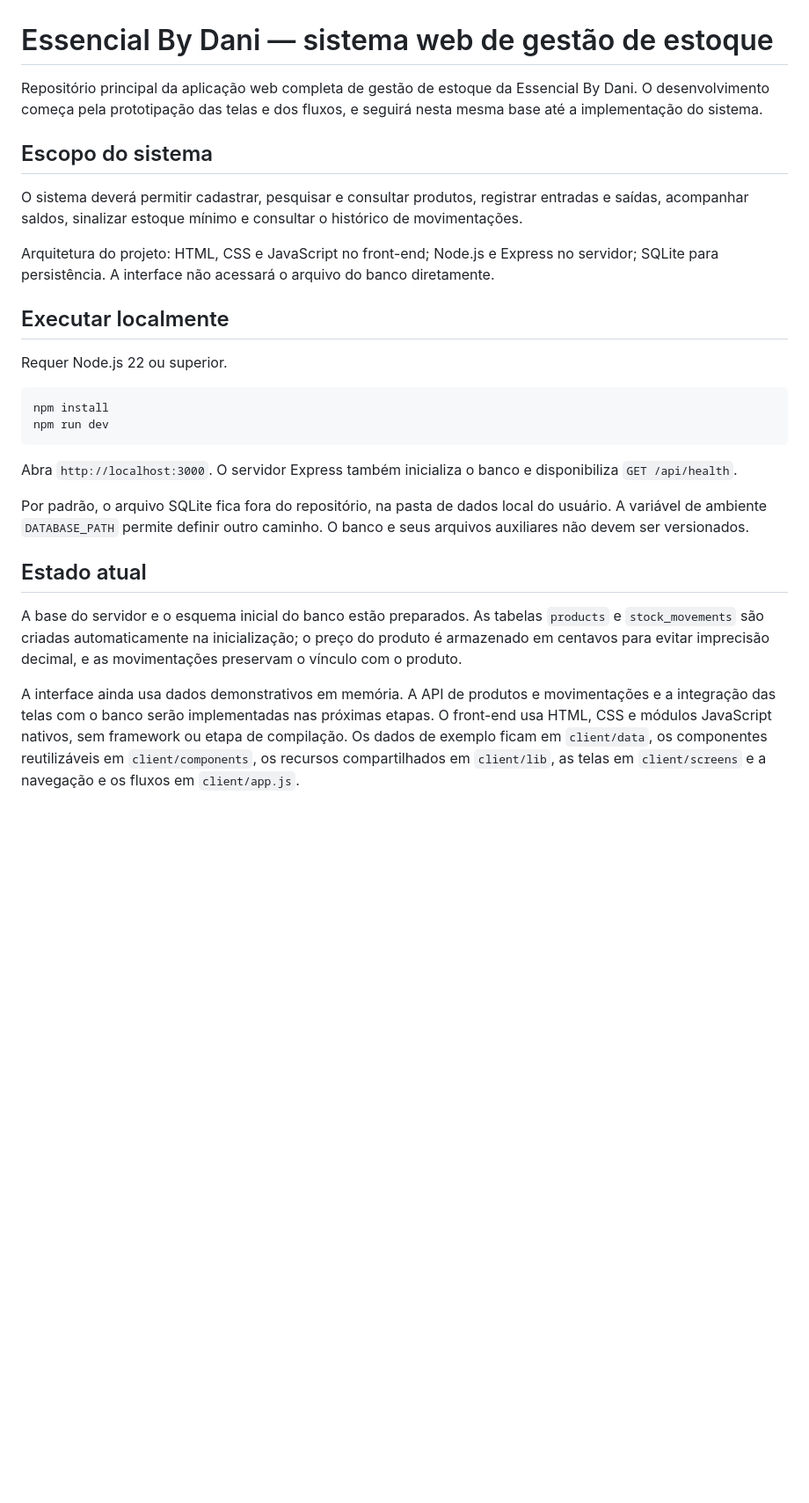
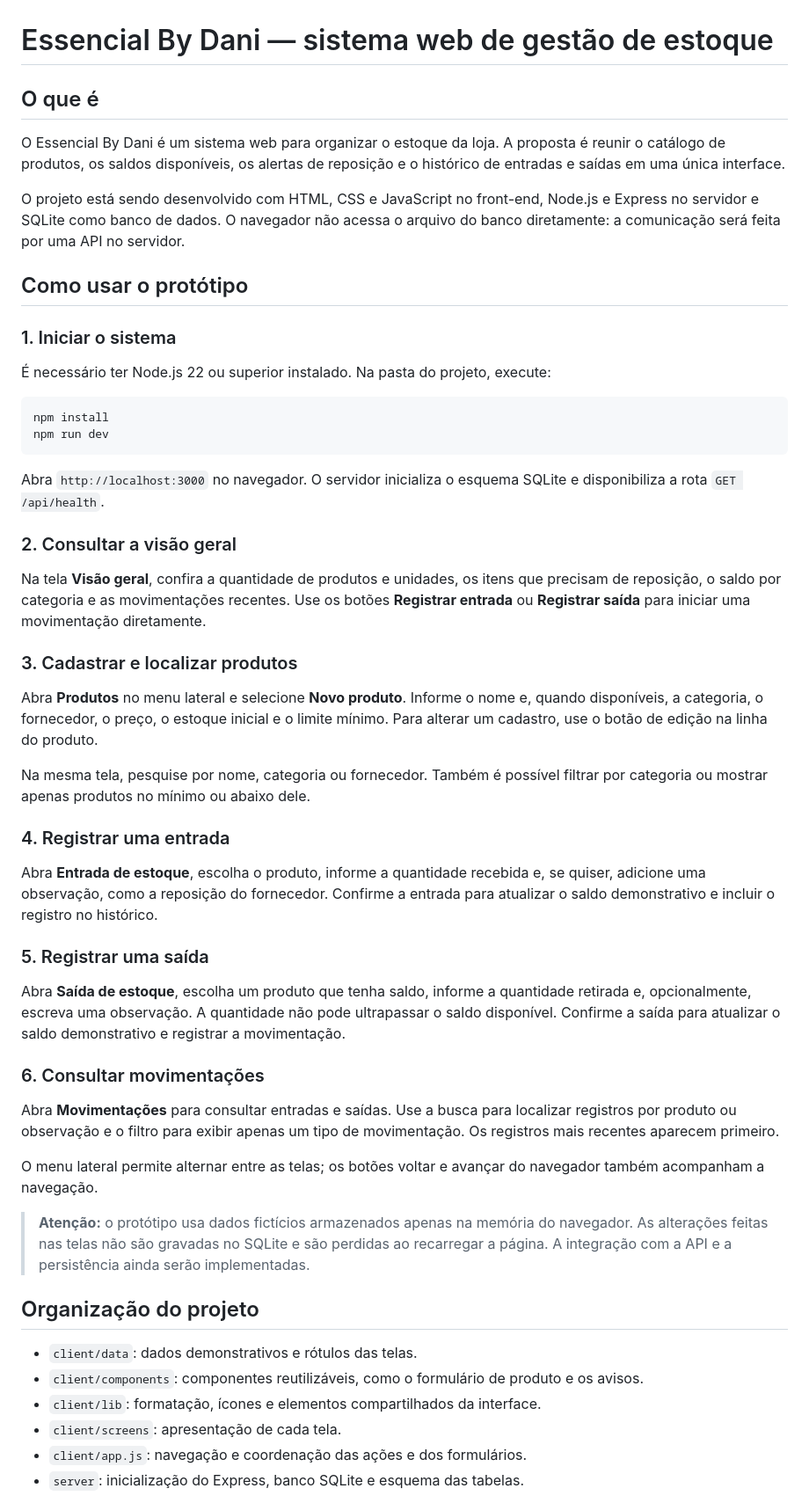
Before and after one commit to Kauanvieira022/essencial-by-dani-web, a Markdown page: README.md, the part around one of its changes. Shown at 88% size. Drawn GitHub-style; blank space fills up the shorter version.

Commit message:
docs: adiciona guia de uso ao README

````diff
--- a/README.md
+++ b/README.md
@@ -1,28 +1,56 @@
 # Essencial By Dani — sistema web de gestão de estoque
 
-Repositório principal da aplicação web completa de gestão de estoque da Essencial By Dani. O desenvolvimento começa pela prototipação das telas e dos fluxos, e seguirá nesta mesma base até a implementação do sistema.
+## O que é
 
-## Escopo do sistema
+O Essencial By Dani é um sistema web para organizar o estoque da loja. A proposta é reunir o catálogo de produtos, os saldos disponíveis, os alertas de reposição e o histórico de entradas e saídas em uma única interface.
 
-O sistema deverá permitir cadastrar, pesquisar e consultar produtos, registrar entradas e saídas, acompanhar saldos, sinalizar estoque mínimo e consultar o histórico de movimentações.
+O projeto está sendo desenvolvido com HTML, CSS e JavaScript no front-end, Node.js e Express no servidor e SQLite como banco de dados. O navegador não acessa o arquivo do banco diretamente: a comunicação será feita por uma API no servidor.
 
-Arquitetura do projeto: HTML, CSS e JavaScript no front-end; Node.js e Express no servidor; SQLite para persistência. A interface não acessará o arquivo do banco diretamente.
+## Como usar o protótipo
 
-## Executar localmente
+### 1. Iniciar o sistema
 
-Requer Node.js 22 ou superior.
+É necessário ter Node.js 22 ou superior instalado. Na pasta do projeto, execute:
 
 ```sh
 npm install
 npm run dev
 ```
 
-Abra `http://localhost:3000`. O servidor Express também inicializa o banco e disponibiliza `GET /api/health`.
+Abra `http://localhost:3000` no navegador. O servidor inicializa o esquema SQLite e disponibiliza a rota `GET /api/health`.
 
-Por padrão, o arquivo SQLite fica fora do repositório, na pasta de dados local do usuário. A variável de ambiente `DATABASE_PATH` permite definir outro caminho. O banco e seus arquivos auxiliares não devem ser versionados.
+### 2. Consultar a visão geral
 
-## Estado atual
+Na tela **Visão geral**, confira a quantidade de produtos e unidades, os itens que precisam de reposição, o saldo por categoria e as movimentações recentes. Use os botões **Registrar entrada** ou **Registrar saída** para iniciar uma movimentação diretamente.
 
-A base do servidor e o esquema inicial do banco estão preparados. As tabelas `products` e `stock_movements` são criadas automaticamente na inicialização; o preço do produto é armazenado em centavos para evitar imprecisão decimal, e as movimentações preservam o vínculo com o produto.
+### 3. Cadastrar e localizar produtos
 
-A interface ainda usa dados demonstrativos em memória. A API de produtos e movimentações e a integração das telas com o banco serão implementadas nas próximas etapas. O front-end usa HTML, CSS e módulos JavaScript nativos, sem framework ou etapa de compilação. Os dados de exemplo ficam em `client/data`, os componentes reutilizáveis em `client/components`, os recursos compartilhados em `client/lib`, as telas em `client/screens` e a navegação e os fluxos em `client/app.js`.
+Abra **Produtos** no menu lateral e selecione **Novo produto**. Informe o nome e, quando disponíveis, a categoria, o fornecedor, o preço, o estoque inicial e o limite mínimo. Para alterar um cadastro, use o botão de edição na linha do produto.
+
+Na mesma tela, pesquise por nome, categoria ou fornecedor. Também é possível filtrar por categoria ou mostrar apenas produtos no mínimo ou abaixo dele.
+
+### 4. Registrar uma entrada
+
+Abra **Entrada de estoque**, escolha o produto, informe a quantidade recebida e, se quiser, adicione uma observação, como a reposição do fornecedor. Confirme a entrada para atualizar o saldo demonstrativo e incluir o registro no histórico.
+
+### 5. Registrar uma saída
+
+Abra **Saída de estoque**, escolha um produto que tenha saldo, informe a quantidade retirada e, opcionalmente, escreva uma observação. A quantidade não pode ultrapassar o saldo disponível. Confirme a saída para atualizar o saldo demonstrativo e registrar a movimentação.
+
+### 6. Consultar movimentações
+
+Abra **Movimentações** para consultar entradas e saídas. Use a busca para localizar registros por produto ou observação e o filtro para exibir apenas um tipo de movimentação. Os registros mais recentes aparecem primeiro.
+
+O menu lateral permite alternar entre as telas; os botões voltar e avançar do navegador também acompanham a navegação.
+
+> **Atenção:** o protótipo usa dados fictícios armazenados apenas na memória do navegador. As alterações feitas nas telas não são gravadas no SQLite e são perdidas ao recarregar a página. A integração com a API e a persistência ainda serão implementadas.
+
+## Organização do projeto
+
+- `client/data`: dados demonstrativos e rótulos das telas.
+- `client/components`: componentes reutilizáveis, como o formulário de produto e os avisos.
+- `client/lib`: formatação, ícones e elementos compartilhados da interface.
+- `client/screens`: apresentação de cada tela.
+- `client/app.js`: navegação e coordenação das ações e dos formulários.
+- `server`: inicialização do Express, banco SQLite e esquema das tabelas.
+
````
Also changed, not shown: other parts of README.md (+13 -15 lines).
